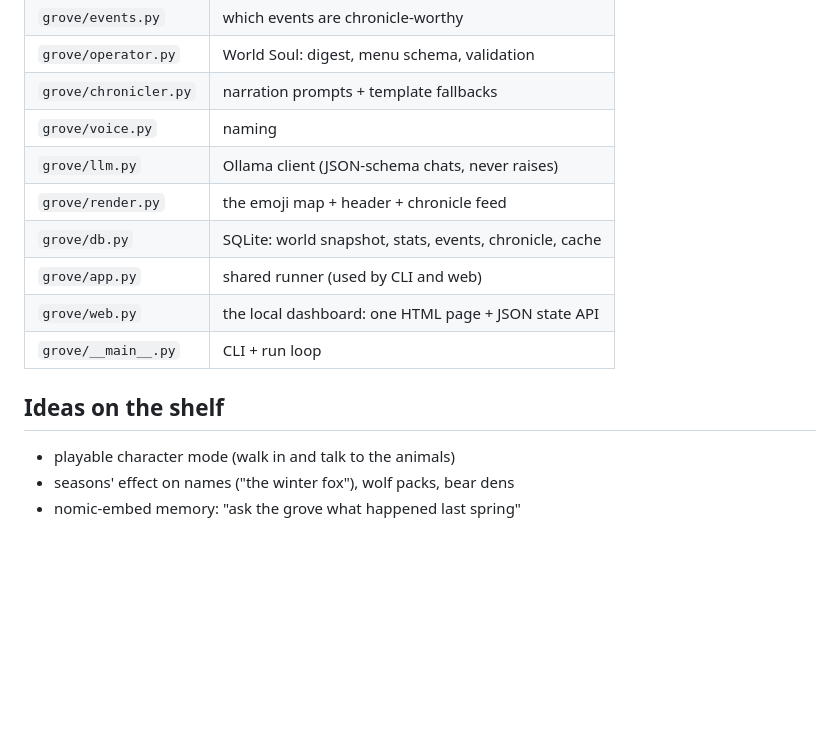
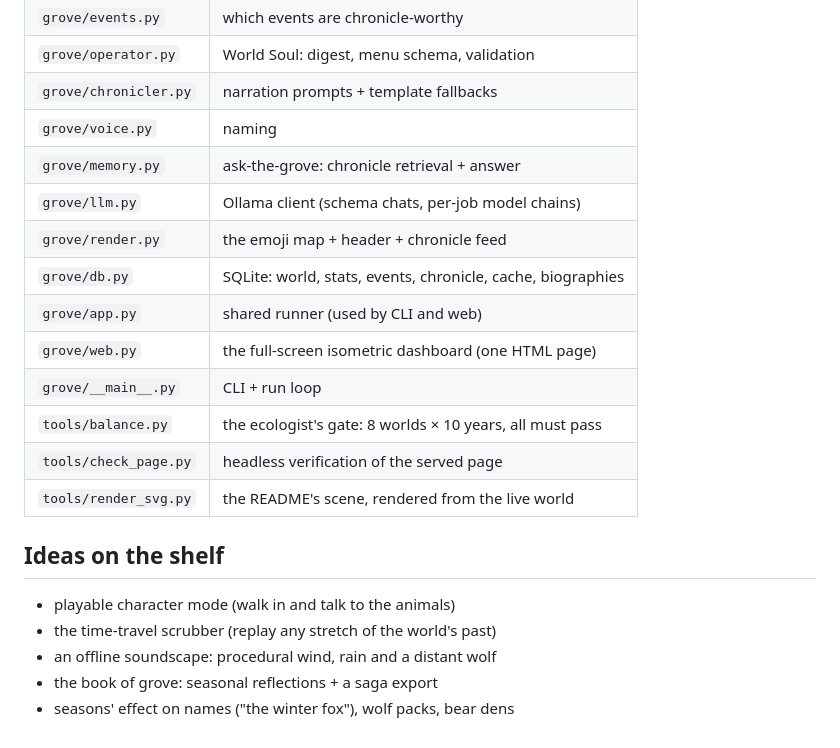
Before and after one commit to yakovkhalinsky/llm-world, a Markdown page: README.md, the part around one of its changes. GitHub-like rendering; blank space fills up the shorter version.

```diff
--- a/README.md
+++ b/README.md
@@ -125,15 +141,21 @@ same actions ⇒ same world. Tuning constants sit at the top of that file.
 | `grove/operator.py` | World Soul: digest, menu schema, validation |
 | `grove/chronicler.py` | narration prompts + template fallbacks |
 | `grove/voice.py` | naming |
-| `grove/llm.py` | Ollama client (JSON-schema chats, never raises) |
+| `grove/memory.py` | ask-the-grove: chronicle retrieval + answer |
+| `grove/llm.py` | Ollama client (schema chats, per-job model chains) |
 | `grove/render.py` | the emoji map + header + chronicle feed |
-| `grove/db.py` | SQLite: world snapshot, stats, events, chronicle, cache |
+| `grove/db.py` | SQLite: world, stats, events, chronicle, cache, biographies |
 | `grove/app.py` | shared runner (used by CLI and web) |
-| `grove/web.py` | the local dashboard: one HTML page + JSON state API |
+| `grove/web.py` | the full-screen isometric dashboard (one HTML page) |
 | `grove/__main__.py` | CLI + run loop |
+| `tools/balance.py` | the ecologist's gate: 8 worlds × 10 years, all must pass |
+| `tools/check_page.py` | headless verification of the served page |
+| `tools/render_svg.py` | the README's scene, rendered from the live world |
 
 ## Ideas on the shelf
 
 - playable character mode (walk in and talk to the animals)
+- the time-travel scrubber (replay any stretch of the world's past)
+- an offline soundscape: procedural wind, rain and a distant wolf
+- the book of grove: seasonal reflections + a saga export
 - seasons' effect on names ("the winter fox"), wolf packs, bear dens
-- nomic-embed memory: "ask the grove what happened last spring"
```
Also changed, not shown: other parts of README.md (+37 -21 lines).
